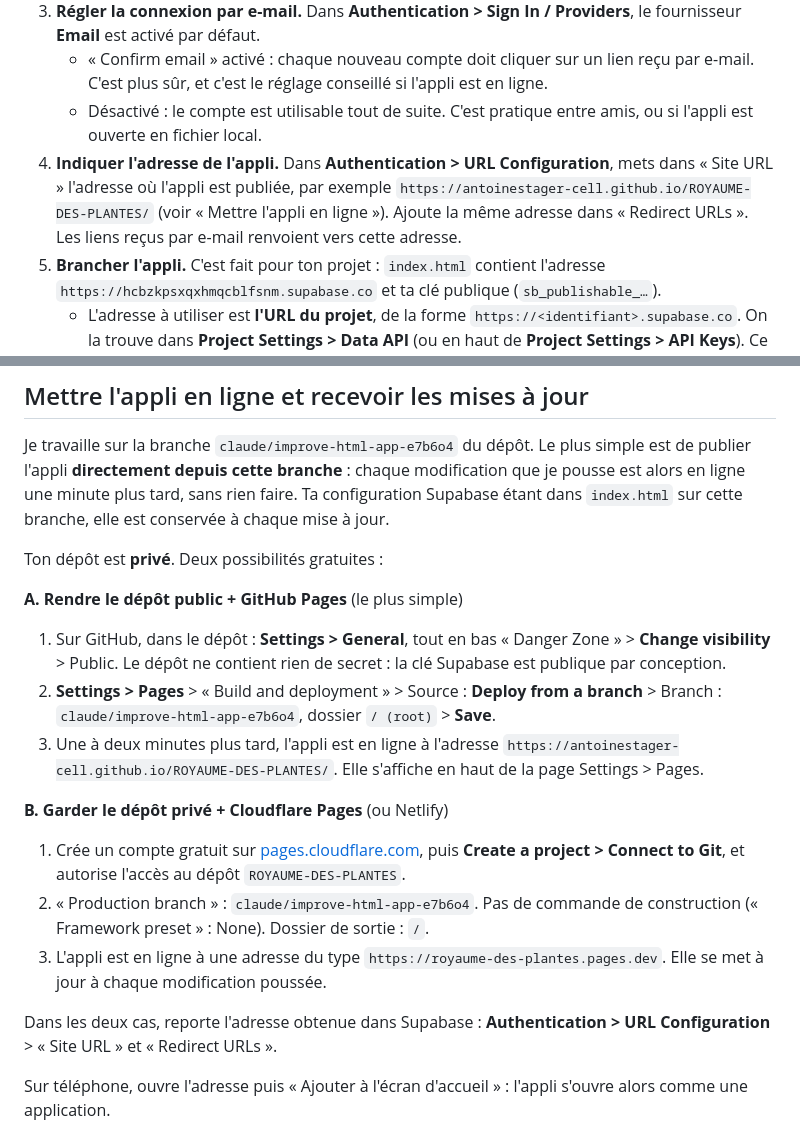
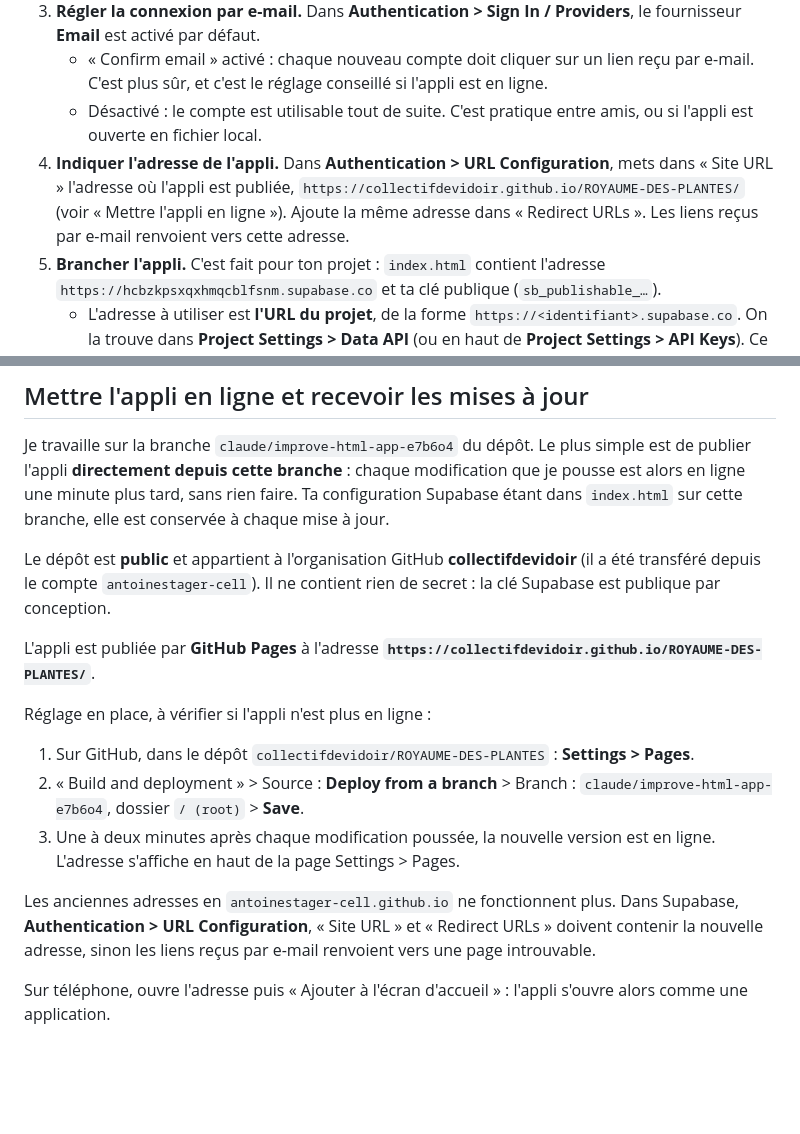
Before and after one commit to CollectifDevidoir/ROYAUME-DES-PLANTES, a Markdown page: supabase/LISEZ-MOI.md, 2 parts joined by grey strips. GitHub-like rendering; blank space fills up the shorter version.

Commit message:
LISEZ-MOI Supabase : nouvelle adresse collectifdevidoir.github.io et section de mise en ligne à jour
Le dépôt a été transféré vers l'organisation collectifdevidoir, est public
et publié par GitHub Pages depuis la branche claude/improve-html-app-e7b6o4.

Co-Authored-By: Claude Opus 5.5 <noreply@anthropic.com>
Claude-Session: https://claude.ai/code/session_0199VJBRxiwMCtFFmdBjP1Ex

```diff
--- a/supabase/LISEZ-MOI.md
+++ b/supabase/LISEZ-MOI.md
@@ -28,7 +28,7 @@ Un ami s'ajoute avec son **code ami** (par exemple `RPL-K7Q2M`). L'amitié est r
 3. **Régler la connexion par e-mail.** Dans **Authentication > Sign In / Providers**, le fournisseur **Email** est activé par défaut.
    - « Confirm email » activé : chaque nouveau compte doit cliquer sur un lien reçu par e-mail. C'est plus sûr, et c'est le réglage conseillé si l'appli est en ligne.
    - Désactivé : le compte est utilisable tout de suite. C'est pratique entre amis, ou si l'appli est ouverte en fichier local.
-4. **Indiquer l'adresse de l'appli.** Dans **Authentication > URL Configuration**, mets dans « Site URL » l'adresse où l'appli est publiée, par exemple `https://antoinestager-cell.github.io/ROYAUME-DES-PLANTES/` (voir « Mettre l'appli en ligne »). Ajoute la même adresse dans « Redirect URLs ». Les liens reçus par e-mail renvoient vers cette adresse.
+4. **Indiquer l'adresse de l'appli.** Dans **Authentication > URL Configuration**, mets dans « Site URL » l'adresse où l'appli est publiée, `https://collectifdevidoir.github.io/ROYAUME-DES-PLANTES/` (voir « Mettre l'appli en ligne »). Ajoute la même adresse dans « Redirect URLs ». Les liens reçus par e-mail renvoient vers cette adresse.
 5. **Brancher l'appli.** C'est fait pour ton projet : `index.html` contient l'adresse `https://hcbzkpsxqxhmqcblfsnm.supabase.co` et ta clé publique (`sb_publishable_…`).
    - L'adresse à utiliser est **l'URL du projet**, de la forme `https://<identifiant>.supabase.co`. On la trouve dans **Project Settings > Data API** (ou en haut de **Project Settings > API Keys**). Ce n'est **pas** l'adresse de la page du tableau de bord affichée dans la barre du navigateur (`https://supabase.com/dashboard/project/…`). Si elle est collée par erreur, l'appli la corrige d'elle-même.
    - La clé est la clé **publique** (« publishable » ou « anon »), jamais la clé **secrète** (« secret » ou « service_role »). Si une clé secrète est collée, l'appli la refuse et n'envoie rien.
@@ -41,19 +41,16 @@ Un ami s'ajoute avec son **code ami** (par exemple `RPL-K7Q2M`). L'amitié est r
 
 Je travaille sur la branche `claude/improve-html-app-e7b6o4` du dépôt. Le plus simple est de publier l'appli **directement depuis cette branche** : chaque modification que je pousse est alors en ligne une minute plus tard, sans rien faire. Ta configuration Supabase étant dans `index.html` sur cette branche, elle est conservée à chaque mise à jour.
 
-Ton dépôt est **privé**. Deux possibilités gratuites :
+Le dépôt est **public** et appartient à l'organisation GitHub **collectifdevidoir** (il a été transféré depuis le compte `antoinestager-cell`). Il ne contient rien de secret : la clé Supabase est publique par conception.
 
-**A. Rendre le dépôt public + GitHub Pages** (le plus simple)
-1. Sur GitHub, dans le dépôt : **Settings > General**, tout en bas « Danger Zone » > **Change visibility** > Public. Le dépôt ne contient rien de secret : la clé Supabase est publique par conception.
-2. **Settings > Pages** > « Build and deployment » > Source : **Deploy from a branch** > Branch : `claude/improve-html-app-e7b6o4`, dossier `/ (root)` > **Save**.
-3. Une à deux minutes plus tard, l'appli est en ligne à l'adresse `https://antoinestager-cell.github.io/ROYAUME-DES-PLANTES/`. Elle s'affiche en haut de la page Settings > Pages.
+L'appli est publiée par **GitHub Pages** à l'adresse **`https://collectifdevidoir.github.io/ROYAUME-DES-PLANTES/`**.
 
-**B. Garder le dépôt privé + Cloudflare Pages** (ou Netlify)
-1. Crée un compte gratuit sur [pages.cloudflare.com](https://pages.cloudflare.com), puis **Create a project > Connect to Git**, et autorise l'accès au dépôt `ROYAUME-DES-PLANTES`.
-2. « Production branch » : `claude/improve-html-app-e7b6o4`. Pas de commande de construction (« Framework preset » : None). Dossier de sortie : `/`.
-3. L'appli est en ligne à une adresse du type `https://royaume-des-plantes.pages.dev`. Elle se met à jour à chaque modification poussée.
+Réglage en place, à vérifier si l'appli n'est plus en ligne :
+1. Sur GitHub, dans le dépôt `collectifdevidoir/ROYAUME-DES-PLANTES` : **Settings > Pages**.
+2. « Build and deployment » > Source : **Deploy from a branch** > Branch : `claude/improve-html-app-e7b6o4`, dossier `/ (root)` > **Save**.
+3. Une à deux minutes après chaque modification poussée, la nouvelle version est en ligne. L'adresse s'affiche en haut de la page Settings > Pages.
 
-Dans les deux cas, reporte l'adresse obtenue dans Supabase : **Authentication > URL Configuration** > « Site URL » et « Redirect URLs ».
+Les anciennes adresses en `antoinestager-cell.github.io` ne fonctionnent plus. Dans Supabase, **Authentication > URL Configuration**, « Site URL » et « Redirect URLs » doivent contenir la nouvelle adresse, sinon les liens reçus par e-mail renvoient vers une page introuvable.
 
 Sur téléphone, ouvre l'adresse puis « Ajouter à l'écran d'accueil » : l'appli s'ouvre alors comme une application.
 
```
